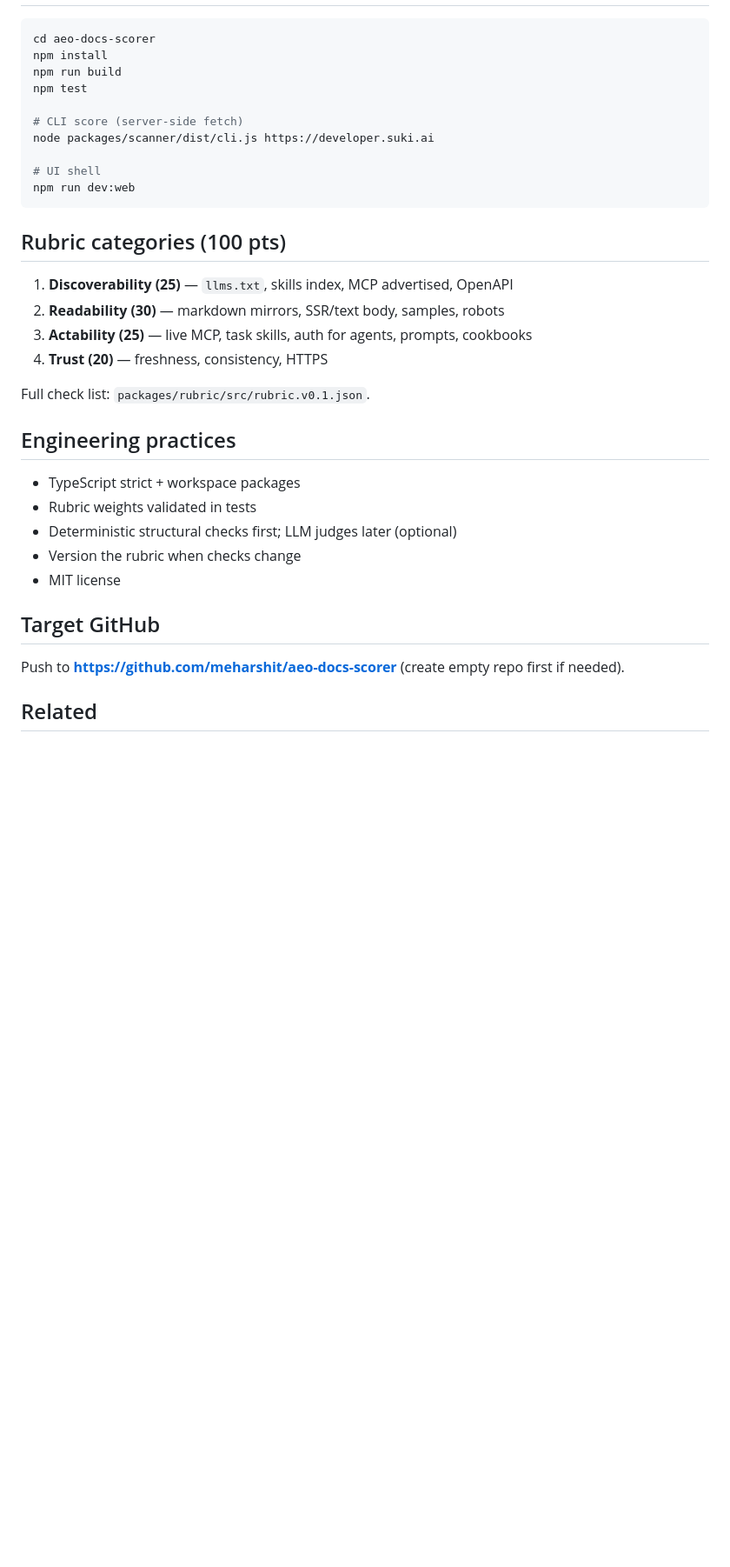
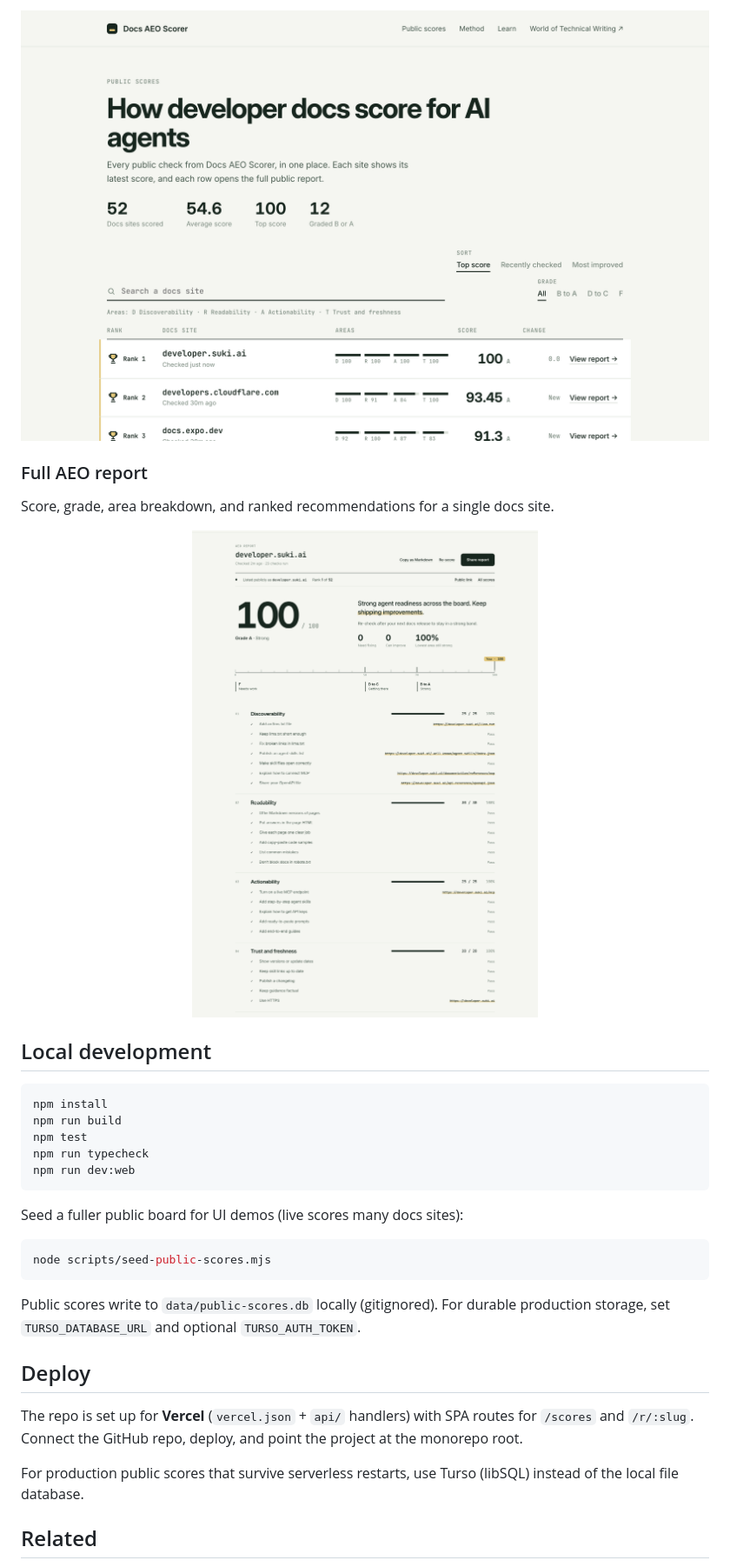
Before and after one commit to meharshit/docs-aeo-scorer, a Markdown page: README.md, the part around one of its changes. Shown at 87% size. GitHub-like rendering; pictures changed too: docs/images/feature-public-scores.png (added), docs/images/feature-report.png (added); blank space fills up the shorter version.

Commit message:
Improve README voice and add product screenshots.
Match Docsense-style IA with quickstart, why, rubric, gallery, and three UI shots.

Co-authored-by: Cursor <cursoragent@cursor.com>

````diff
--- a/README.md
+++ b/README.md
@@ -33,37 +109,38 @@ aeo-docs-scorer/
+<p align="center">
+  <img src="docs/images/feature-public-scores.png" alt="Public scores board with ranks, area bars, and grades" width="900" />
+</p>
+
+### Full AEO report
+
+Score, grade, area breakdown, and ranked recommendations for a single docs site.
+
+<p align="center">
+  <img src="docs/images/feature-report.png" alt="AEO report for developer.suki.ai with score 100 and area breakdown" width="900" />
+</p>
+
+## Local development
 
 ```bash
-cd aeo-docs-scorer
 npm install
 npm run build
 npm test
-
-# CLI score (server-side fetch)
-node packages/scanner/dist/cli.js https://developer.suki.ai
-
-# UI shell
+npm run typecheck
 npm run dev:web
 ```
 
-## Rubric categories (100 pts)
+Seed a fuller public board for UI demos (live scores many docs sites):
 
-1. **Discoverability (25)** — `llms.txt`, skills index, MCP advertised, OpenAPI
-2. **Readability (30)** — markdown mirrors, SSR/text body, samples, robots
-3. **Actability (25)** — live MCP, task skills, auth for agents, prompts, cookbooks
-4. **Trust (20)** — freshness, consistency, HTTPS
+```bash
+node scripts/seed-public-scores.mjs
+```
 
-Full check list: `packages/rubric/src/rubric.v0.1.json`.
+Public scores write to `data/public-scores.db` locally (gitignored). For durable production storage, set `TURSO_DATABASE_URL` and optional `TURSO_AUTH_TOKEN`.
 
-## Engineering practices
+## Deploy
 
-- TypeScript strict + workspace packages
-- Rubric weights validated in tests
-- Deterministic structural checks first; LLM judges later (optional)
-- Version the rubric when checks change
-- MIT license
+The repo is set up for **Vercel** (`vercel.json` + `api/` handlers) with SPA routes for `/scores` and `/r/:slug`. Connect the GitHub repo, deploy, and point the project at the monorepo root.
 
-## Target GitHub
-
-Push to **https://github.com/meharshit/aeo-docs-scorer** (create empty repo first if needed).
+For production public scores that survive serverless restarts, use Turso (libSQL) instead of the local file database.
 
 ## Related
 
````
Also changed, not shown: other parts of README.md (+105 -22 lines), docs/images/feature-landing.png (added).
